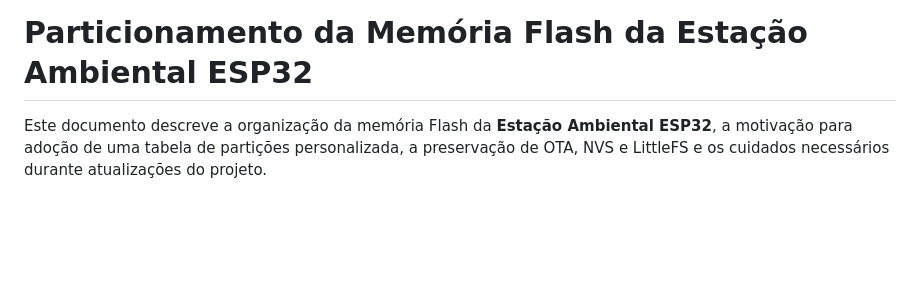
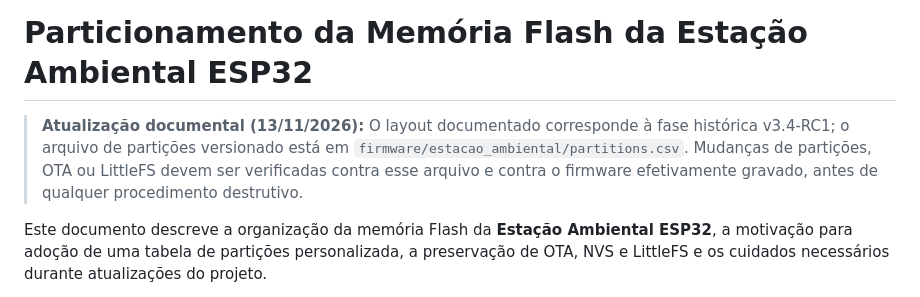
Before and after one commit to charlesalcarde/weather_station_esp32_edge_computing, a Markdown page: docs/08-particionamento-flash.md, the part around the change. Drawn GitHub-style; blank space fills up the shorter version.

Commit message:
docs: esclarecer escopo e referências atualizadas

```diff
--- a/docs/08-particionamento-flash.md
+++ b/docs/08-particionamento-flash.md
@@ -1,4 +1,6 @@
 # Particionamento da Memória Flash da Estação Ambiental ESP32
+
+> **Atualização documental (13/11/2026):** O layout documentado corresponde à fase histórica v3.4-RC1; o arquivo de partições versionado está em `firmware/estacao_ambiental/partitions.csv`. Mudanças de partições, OTA ou LittleFS devem ser verificadas contra esse arquivo e contra o firmware efetivamente gravado, antes de qualquer procedimento destrutivo.
 
 Este documento descreve a organização da memória Flash da **Estação
 Ambiental ESP32**, a motivação para adoção de uma tabela de partições
```
